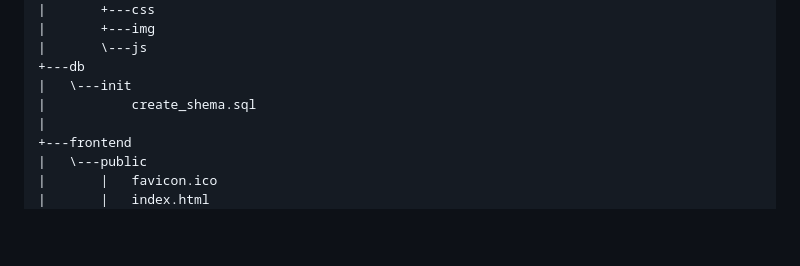
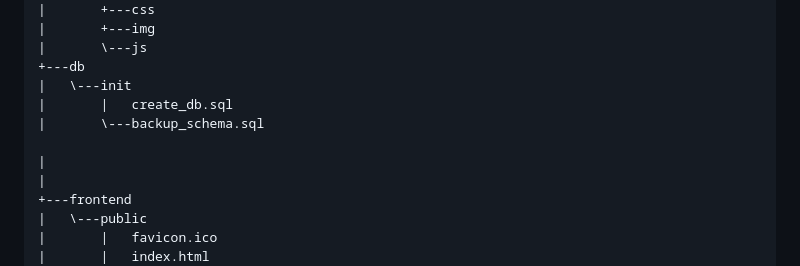
Before and after one commit to xamsemi/Advanced-Programing, a Markdown page: README.md, the part around the change. Drawn GitHub-style; blank space fills up the shorter version.

Commit message:
fix: update database schema filenames in project structure

```diff
--- a/README.md
+++ b/README.md
@@ -125,7 +125,10 @@ Shell im Docker-Container
 |       \---js
 +---db
 |   \---init
-|           create_shema.sql
+|       |   create_db.sql
+|       \---backup_schema.sql
+
+|
 |
 +---frontend
 |   \---public
```
